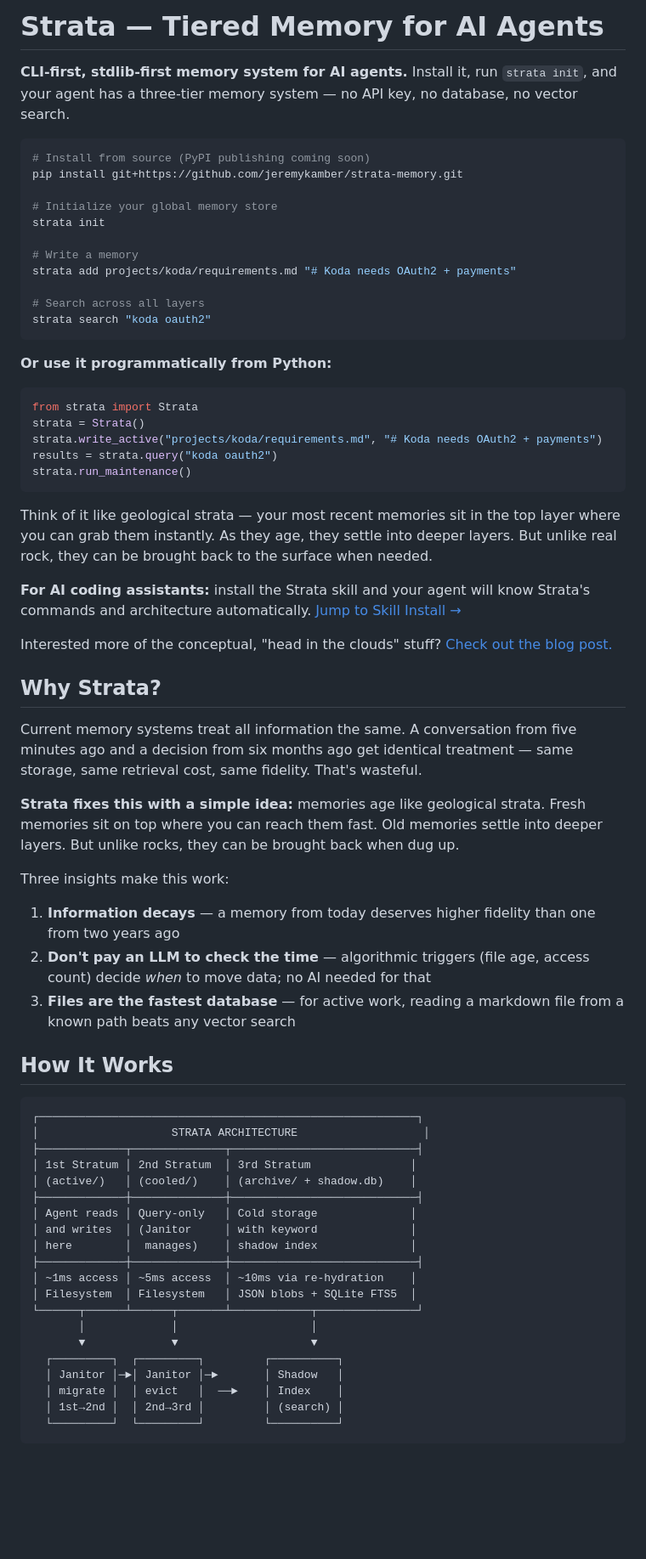
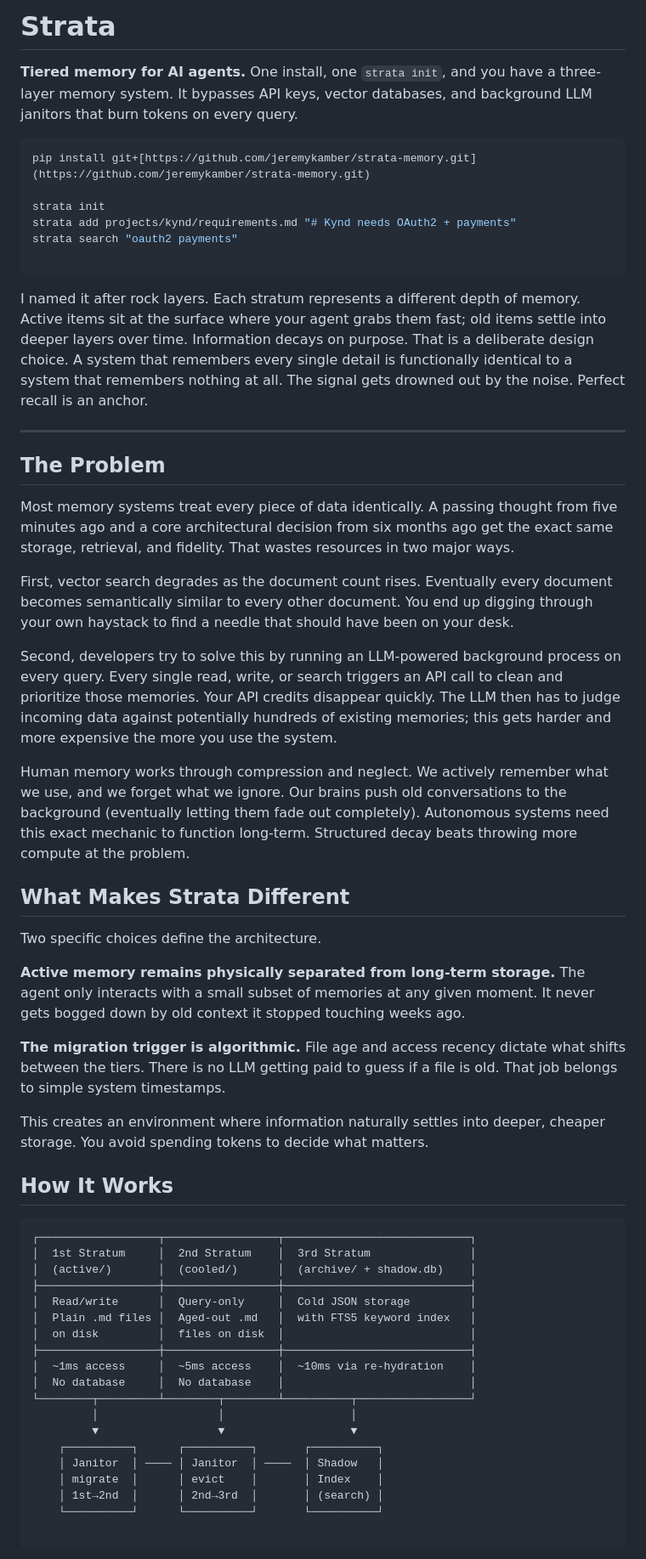
Before and after one commit to jeremykamber/strata-memory, a Markdown page: README.md, the part around one of its changes. Shown at 85% size. GitHub-like rendering; blank space fills up the shorter version.

Commit message:
docs(readme): update README to match repo state + improve writing style

````diff
--- a/README.md
+++ b/README.md
@@ -1,71 +1,61 @@
-# Strata — Tiered Memory for AI Agents
+# Strata
 
-**CLI-first, stdlib-first memory system for AI agents.** Install it, run `strata init`, and your agent has a three-tier memory system — no API key, no database, no vector search.
+**Tiered memory for AI agents.** One install, one `strata init`, and you have a three-layer memory system. It bypasses API keys, vector databases, and background LLM janitors that burn tokens on every query.
 
 ```bash
-# Install from source (PyPI publishing coming soon)
-pip install git+https://github.com/jeremykamber/strata-memory.git
+pip install git+[https://github.com/jeremykamber/strata-memory.git](https://github.com/jeremykamber/strata-memory.git)
 
-# Initialize your global memory store
 strata init
+strata add projects/kynd/requirements.md "# Kynd needs OAuth2 + payments"
+strata search "oauth2 payments"
 
-# Write a memory
-strata add projects/koda/requirements.md "# Koda needs OAuth2 + payments"
-
-# Search across all layers
-strata search "koda oauth2"
 ```
 
-**Or use it programmatically from Python:**
+I named it after rock layers. Each stratum represents a different depth of memory. Active items sit at the surface where your agent grabs them fast; old items settle into deeper layers over time. Information decays on purpose. That is a deliberate design choice. A system that remembers every single detail is functionally identical to a system that remembers nothing at all. The signal gets drowned out by the noise. Perfect recall is an anchor.
 
-```python
-from strata import Strata
-strata = Strata()
-strata.write_active("projects/koda/requirements.md", "# Koda needs OAuth2 + payments")
-results = strata.query("koda oauth2")
-strata.run_maintenance()
-```
+---
 
-Think of it like geological strata — your most recent memories sit in the top layer where you can grab them instantly. As they age, they settle into deeper layers. But unlike real rock, they can be brought back to the surface when needed.
+## The Problem
 
-**For AI coding assistants:** install the Strata skill and your agent will know Strata's commands and architecture automatically. [Jump to Skill Install →](#skill-install)
+Most memory systems treat every piece of data identically. A passing thought from five minutes ago and a core architectural decision from six months ago get the exact same storage, retrieval, and fidelity. That wastes resources in two major ways.
 
-Interested more of the conceptual, "head in the clouds" stuff? [Check out the blog post.](https://jeremykamber.com/blog/strata-a-tiered-memory-system-for-effective-ai-agents)
+First, vector search degrades as the document count rises. Eventually every document becomes semantically similar to every other document. You end up digging through your own haystack to find a needle that should have been on your desk.
 
-## Why Strata?
+Second, developers try to solve this by running an LLM-powered background process on every query. Every single read, write, or search triggers an API call to clean and prioritize those memories. Your API credits disappear quickly. The LLM then has to judge incoming data against potentially hundreds of existing memories; this gets harder and more expensive the more you use the system.
 
-Current memory systems treat all information the same. A conversation from five minutes ago and a decision from six months ago get identical treatment — same storage, same retrieval cost, same fidelity. That's wasteful.
+Human memory works through compression and neglect. We actively remember what we use, and we forget what we ignore. Our brains push old conversations to the background (eventually letting them fade out completely). Autonomous systems need this exact mechanic to function long-term. Structured decay beats throwing more compute at the problem.
 
-**Strata fixes this with a simple idea:** memories age like geological strata. Fresh memories sit on top where you can reach them fast. Old memories settle into deeper layers. But unlike rocks, they can be brought back when dug up.
+## What Makes Strata Different
 
-Three insights make this work:
+Two specific choices define the architecture.
 
-1. **Information decays** — a memory from today deserves higher fidelity than one from two years ago
-2. **Don't pay an LLM to check the time** — algorithmic triggers (file age, access count) decide *when* to move data; no AI needed for that
-3. **Files are the fastest database** — for active work, reading a markdown file from a known path beats any vector search
+**Active memory remains physically separated from long-term storage.** The agent only interacts with a small subset of memories at any given moment. It never gets bogged down by old context it stopped touching weeks ago.
+
+**The migration trigger is algorithmic.** File age and access recency dictate what shifts between the tiers. There is no LLM getting paid to guess if a file is old. That job belongs to simple system timestamps.
+
+This creates an environment where information naturally settles into deeper, cheaper storage. You avoid spending tokens to decide what matters.
 
 ## How It Works
 
-```
-┌─────────────────────────────────────────────────────────┐
-│                    STRATA ARCHITECTURE                   │
-├─────────────┬──────────────┬────────────────────────────┤
-│ 1st Stratum │ 2nd Stratum  │ 3rd Stratum               │
-│ (active/)   │ (cooled/)    │ (archive/ + shadow.db)    │
-├─────────────┼──────────────┼────────────────────────────┤
-│ Agent reads │ Query-only   │ Cold storage              │
-│ and writes  │ (Janitor     │ with keyword              │
-│ here        │  manages)    │ shadow index              │
-├─────────────┼──────────────┼────────────────────────────┤
-│ ~1ms access │ ~5ms access  │ ~10ms via re-hydration    │
-│ Filesystem  │ Filesystem   │ JSON blobs + SQLite FTS5  │
-└──────┬──────┴──────┬───────┴────────────┬───────────────┘
-       │             │                    │
-       ▼             ▼                    ▼
-  ┌─────────┐  ┌─────────┐         ┌──────────┐
-  │ Janitor │─►│ Janitor │─►       │ Shadow   │
-  │ migrate │  │ evict   │  ──►    │ Index    │
-  │ 1st→2nd │  │ 2nd→3rd │         │ (search) │
-  └─────────┘  └─────────┘         └──────────┘
+```text
+┌──────────────────┬─────────────────┬────────────────────────────┐
+│  1st Stratum     │  2nd Stratum    │  3rd Stratum               │
+│  (active/)       │  (cooled/)      │  (archive/ + shadow.db)    │
+├──────────────────┼─────────────────┼────────────────────────────┤
+│  Read/write      │  Query-only     │  Cold JSON storage         │
+│  Plain .md files │  Aged-out .md   │  with FTS5 keyword index   │
+│  on disk         │  files on disk  │                            │
+├──────────────────┼─────────────────┼────────────────────────────┤
+│  ~1ms access     │  ~5ms access    │  ~10ms via re-hydration    │
+│  No database     │  No database    │                            │
+└────────┬─────────┴────────┬────────┴──────────┬─────────────────┘
+         │                  │                   │
+         ▼                  ▼                   ▼
+    ┌──────────┐      ┌──────────┐       ┌──────────┐
+    │ Janitor  │ ──── │ Janitor  │ ────  │ Shadow   │
+    │ migrate  │      │ evict    │       │ Index    │
+    │ 1st→2nd  │      │ 2nd→3rd  │       │ (search) │
+    └──────────┘      └──────────┘       └──────────┘
+
 ```
 
````
Also changed, not shown: other parts of README.md (+310 -246 lines).
